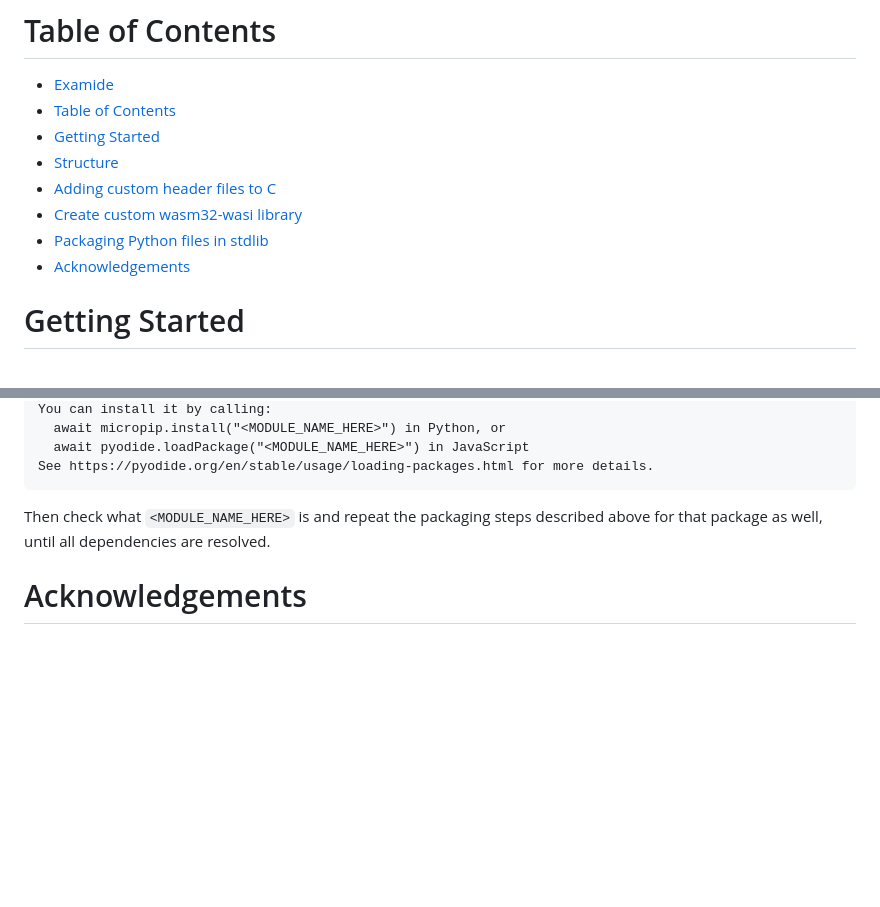
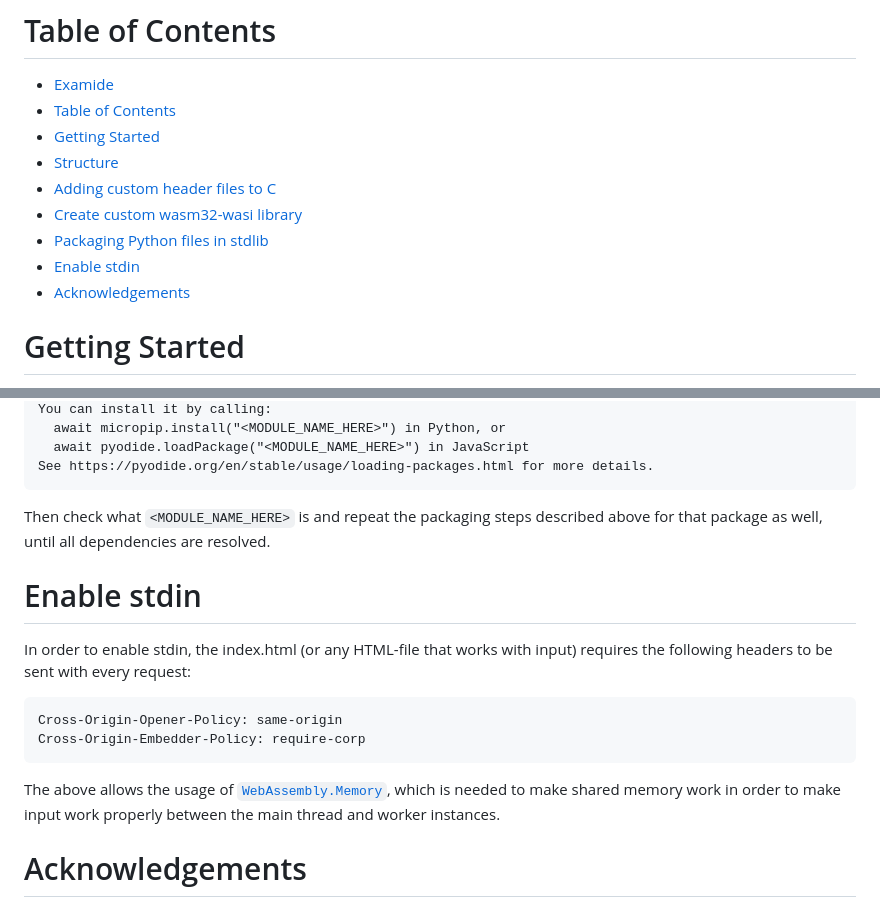
Before and after one commit to uvapl/terra, a Markdown page: README.md, 2 parts joined by grey strips. GitHub-like rendering; blank space fills up the shorter version.

Commit message:
docs(readme): add enable-stdin section on which headers to set

````diff
--- a/README.md
+++ b/README.md
@@ -12,6 +12,7 @@ code completely offline using WebAssembly.
 - [Adding custom header files to C](#adding-custom-header-files-to-c)
 - [Create custom wasm32-wasi library](#create-custom-wasm32-wasi-library)
 - [Packaging Python files in stdlib](#packaging-python-files-in-stdlib)
+- [Enable stdin](#enable-stdin)
 - [Acknowledgements](#acknowledgements)
 
 # Getting Started
@@ -224,6 +225,21 @@ See https://pyodide.org/en/stable/usage/loading-packages.html for more details.
 Then check what `<MODULE_NAME_HERE>` is and repeat the packaging steps described
 above for that package as well, until all dependencies are resolved.
 
+# Enable stdin
+
+In order to enable stdin, the index.html (or any HTML-file that works with
+input) requires the following headers to be sent with every request:
+
+```
+Cross-Origin-Opener-Policy: same-origin
+Cross-Origin-Embedder-Policy: require-corp
+```
+
+The above allows the usage of
+[`WebAssembly.Memory`](https://developer.mozilla.org/en-US/docs/WebAssembly/JavaScript_interface/Memory),
+which is needed to make shared memory work in order to make input work properly
+between the main thread and worker instances.
+
 # Acknowledgements
 
 Thanks to [wasm-clang](https://github.com/binji/wasm-clang) for the amazing
````
